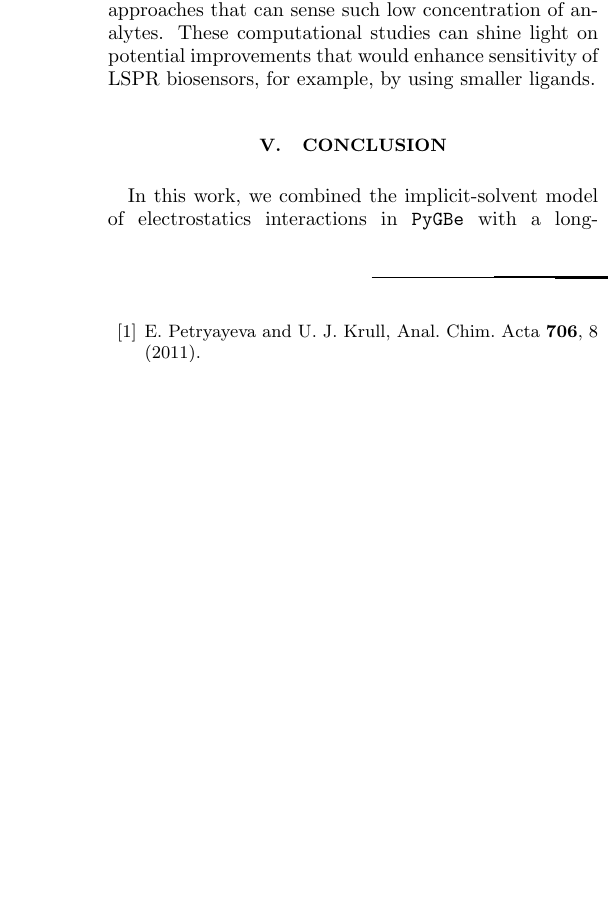
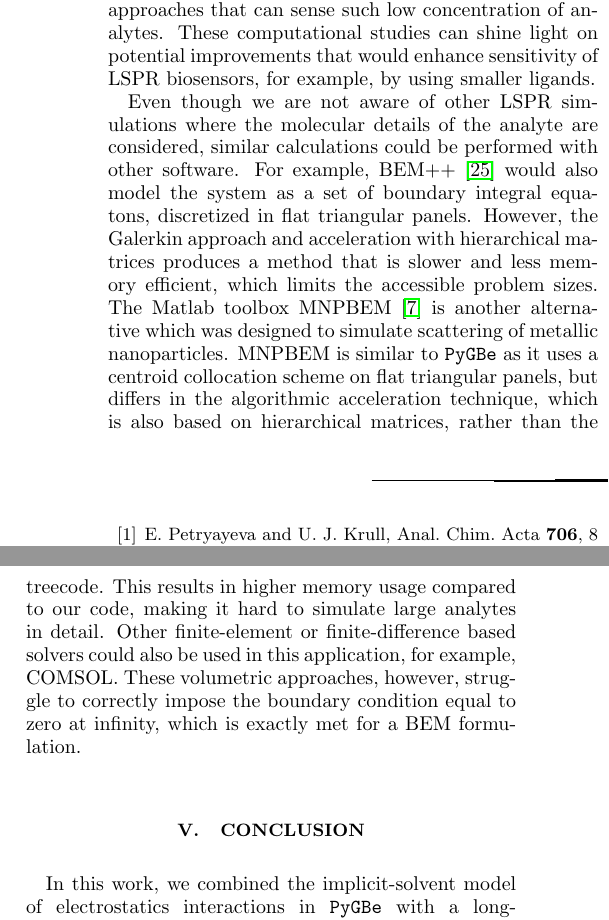
Before and after one commit to barbagroup/pygbe_lspr_paper, a LaTeX paper (tex/ClementiCooperBarba2018.tex, which reads tex/discussion.tex): part of one column of page 13 of 14 before the commit and two parts of the columns of page 13 of 14 after it, the two joined at a grey line, cut so that both start at the same text, the shorter picture padded with empty space. Compiled offline with pdfLaTeX.

Commit message:
added details on differences with other codes

```diff
--- a/tex/discussion.tex
+++ b/tex/discussion.tex
@@ -46,3 +46,12 @@ as far as we know, there is no evidence of purely LSPR approaches that can sense
 These computational studies can shine light on
 potential improvements that would enhance sensitivity of LSPR biosensors, for example, by using
 smaller ligands.
+
+Even though we are not aware of other LSPR simulations where the molecular details of the analyte are considered, similar calculations could be performed with other software.
+For example, BEM++ \cite{SmigajETal2015} would also model the system as a set of boundary integral equatons, discretized in flat triangular panels.
+However, the Galerkin approach and acceleration with hierarchical matrices produces a method that is slower and less memory efficient, which limits the accessible problem sizes.
+The Matlab toolbox MNPBEM \cite{HohenesterTrugler2012} is another alternative which was designed to simulate scattering of metallic nanoparticles.
+MNPBEM is similar to \pygbe as it uses a centroid collocation scheme on flat triangular panels, but differs in the algorithmic acceleration technique, which is also based on hierarchical matrices, rather than the treecode.
+This results in higher memory usage compared to our code, making it hard to simulate large analytes in detail.
+Other finite-element or finite-difference based solvers could also be used in this application, for example, COMSOL.
+These volumetric approaches, however, struggle to correctly impose the boundary condition equal to zero at infinity, which is exactly met for a BEM formulation.
```
